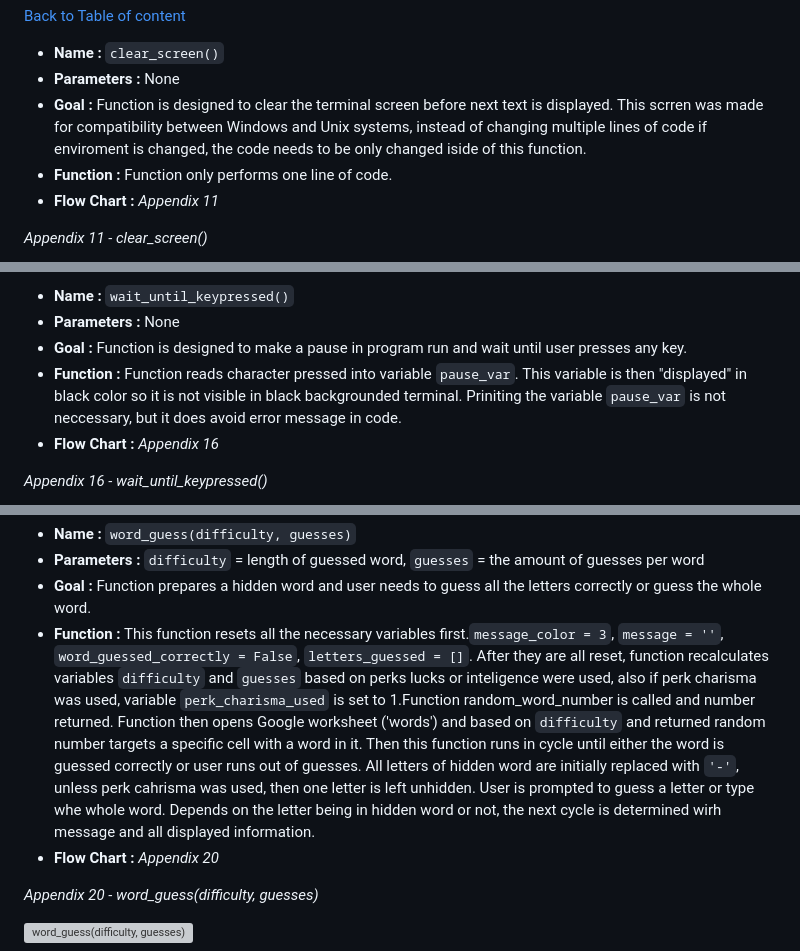
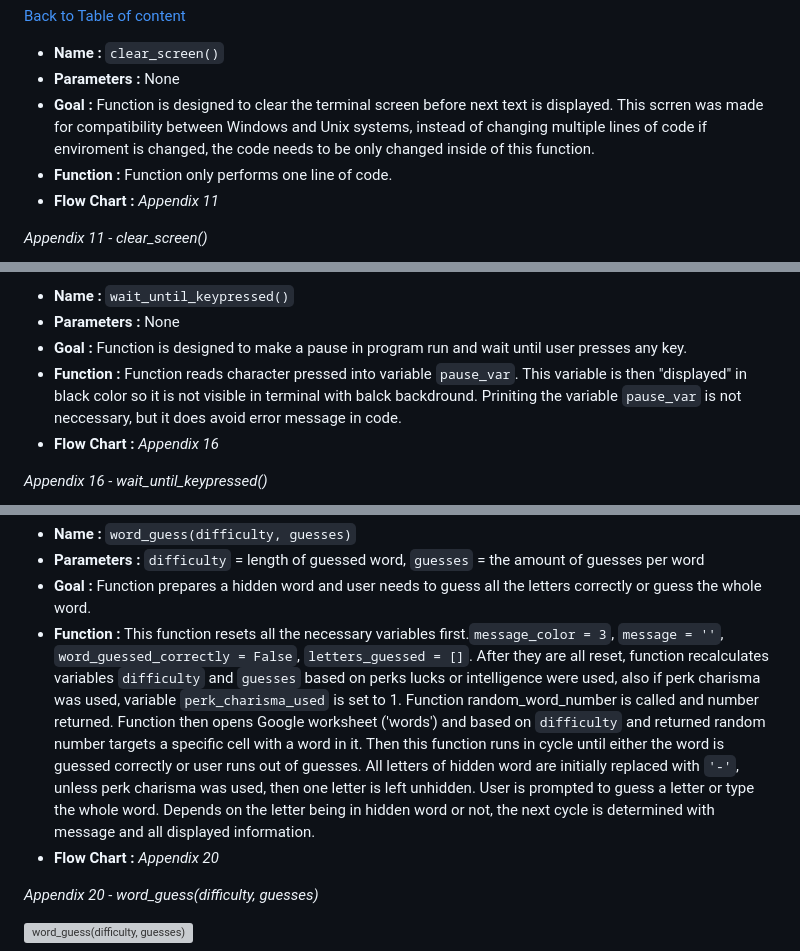
Before and after one commit to tomik-z-cech/PP3-Fallout-Hangman, a Markdown page: README.md, 3 parts joined by grey strips. Rendered like a GitHub page; grey boxes are pictures that could not be loaded.

```diff
--- a/README.md
+++ b/README.md
@@ -114,7 +114,7 @@
 
 - **Name :** `clear_screen()`
 - **Parameters :** None
-- **Goal :** Function is designed to clear the terminal screen before next text is displayed. This scrren was made for compatibility between Windows and Unix systems, instead of changing multiple lines of code if enviroment is changed, the code needs to be only changed iside of this function.
+- **Goal :** Function is designed to clear the terminal screen before next text is displayed. This scrren was made for compatibility between Windows and Unix systems, instead of changing multiple lines of code if enviroment is changed, the code needs to be only changed inside of this function.
 - **Function :** Function only performs one line of code.
 - **Flow Chart :** *Appendix 11*
 
@@ -159,7 +159,7 @@
 - **Name :** `wait_until_keypressed()`
 - **Parameters :** None
 - **Goal :** Function is designed to make a pause in program run and wait until user presses any key.
-- **Function :** Function reads character pressed into variable `pause_var`. This variable is then "displayed" in black color so it is not visible in black backgrounded terminal. Priniting the variable `pause_var` is not neccessary, but it does avoid error message in code.
+- **Function :** Function reads character pressed into variable `pause_var`. This variable is then "displayed" in black color so it is not visible in terminal with balck backdround. Priniting the variable `pause_var` is not neccessary, but it does avoid error message in code.
 - **Flow Chart :** *Appendix 16*
 
 *Appendix 16 - wait_until_keypressed()*
@@ -208,7 +208,7 @@
 - **Parameters :** `difficulty` = length of guessed word, `guesses` = the amount of guesses per word
 - **Goal :** Function prepares a hidden word and user needs to guess all the letters correctly or guess the whole word.
 - **Function :** This function resets all the necessary variables first.`message_color = 3`, `message = ''`, `word_guessed_correctly = False`, `letters_guessed = []`.
-After they are all reset, function recalculates variables `difficulty` and `guesses` based on perks lucks or inteligence were used, also if perk charisma was used, variable `perk_charisma_used` is set to 1.Function random_word_number is called and number returned. Function then opens Google worksheet ('words') and based on `difficulty` and returned random number targets a specific cell with a word in it. Then this function runs in cycle until either the word is guessed correctly or user runs out of guesses. All letters of hidden word are initially replaced with `'-'`, unless perk cahrisma was used, then one letter is left unhidden. User is prompted to guess a letter or type whe whole word. Depends on the letter being in hidden word or not, the next cycle is determined wirh message and all displayed information.
+After they are all reset, function recalculates variables `difficulty` and `guesses` based on perks lucks or intelligence were used, also if perk charisma was used, variable `perk_charisma_used` is set to 1. Function random_word_number is called and number returned. Function then opens Google worksheet ('words') and based on `difficulty` and returned random number targets a specific cell with a word in it. Then this function runs in cycle until either the word is guessed correctly or user runs out of guesses. All letters of hidden word are initially replaced with `'-'`, unless perk charisma was used, then one letter is left unhidden. User is prompted to guess a letter or type the whole word. Depends on the letter being in hidden word or not, the next cycle is determined with message and all displayed information.
 - **Flow Chart :** *Appendix 20*
 
 *Appendix 20 - word_guess(difficulty, guesses)*
```
Also changed, not shown: other parts of README.md (+16 -16 lines).
